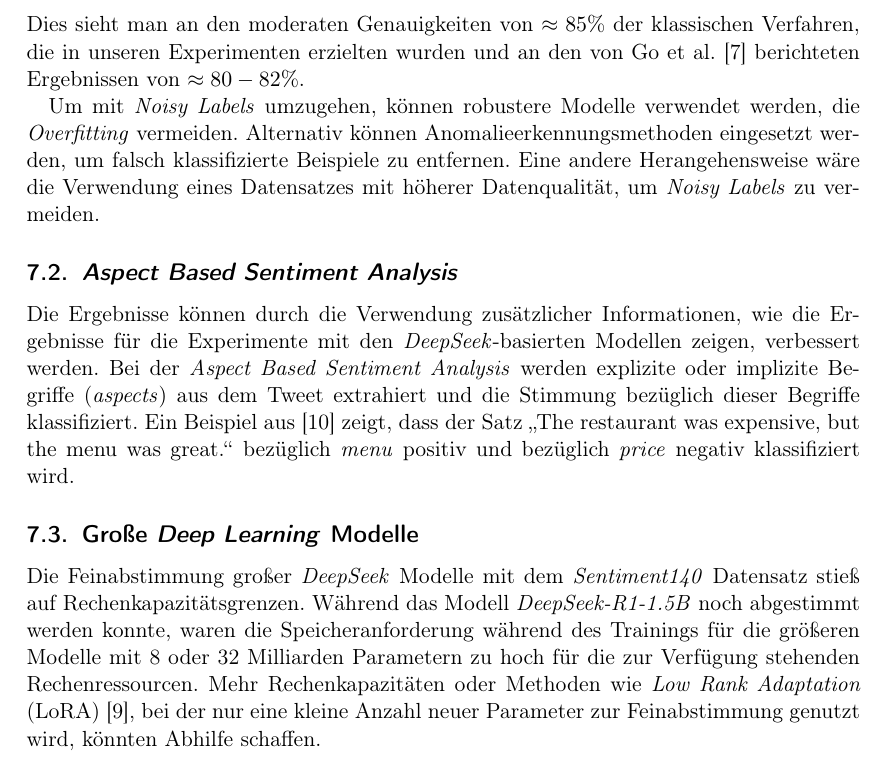
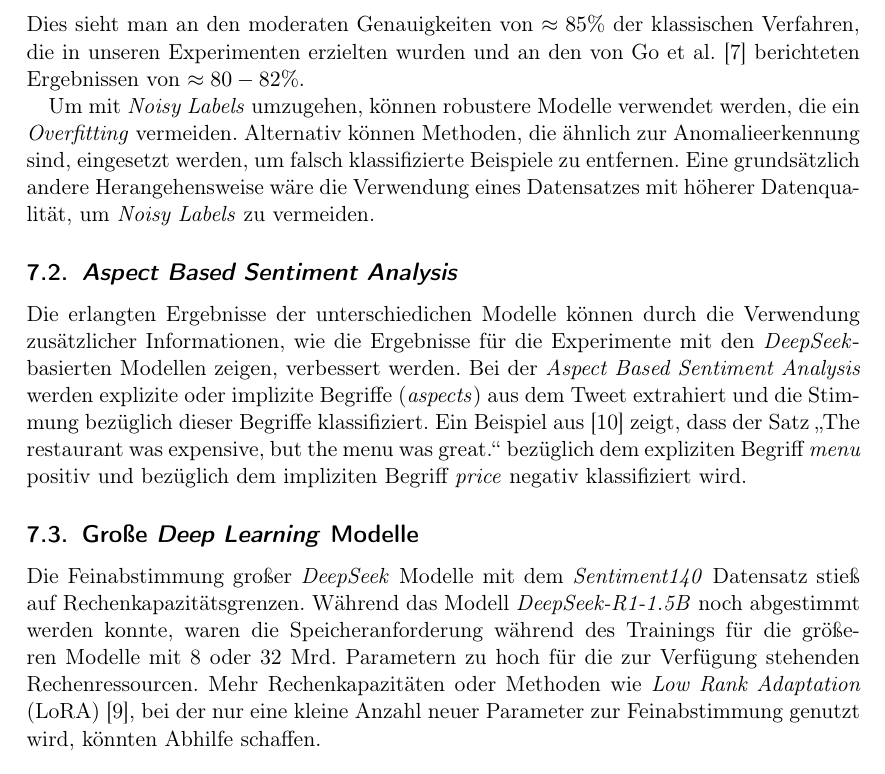
Before and after one commit to felLind/propra_webscience_ws24, a LaTeX document (Abschlussbericht/abschlussbericht-stimmungsanalyse-mit-twitter.tex, which reads Abschlussbericht/7-ausblick.tex): part of page 14 of 21, cut so that both start at the same text. Compiled offline with pdfLaTeX.

Commit message:
Update 7-ausblick.tex

```diff
--- a/Abschlussbericht/7-ausblick.tex
+++ b/Abschlussbericht/7-ausblick.tex
@@ -7,18 +7,18 @@ Wie in Abschnitt \ref{traindata} beschrieben, führt die Art, wie der Trainingsd
 Dies kann nach Fr{\'e}nay and Kab{\'a}n \cite{NoisyLabel2014} beispielsweise dazu führen, dass die Vorhersage neuer Daten zu schlechteren Ergebnissen führt.
 Dies sieht man an den moderaten Genauigkeiten von $\approx{85}\%$ der klassischen Verfahren, die in unseren Experimenten erzielten wurden und an den von Go et al. \cite{go2009twitter} berichteten Ergebnissen von $\approx{80-82}\%$.
 
-Um mit \textit{Noisy Labels} umzugehen, können robustere Modelle verwendet werden, die \textit{Overfitting} vermeiden.
-Alternativ können Anomalieerkennungsmethoden eingesetzt werden, um falsch klassifizierte Beispiele zu entfernen.
-Eine andere Herangehensweise wäre die Verwendung eines Datensatzes mit höherer Datenqualität, um \textit{Noisy Labels} zu vermeiden.
+Um mit \textit{Noisy Labels} umzugehen, können robustere Modelle verwendet werden, die ein \textit{Overfitting} vermeiden.
+Alternativ können Methoden, die ähnlich zur Anomalieerkennung sind, eingesetzt werden, um falsch klassifizierte Beispiele zu entfernen.
+Eine grundsätzlich andere Herangehensweise wäre die Verwendung eines Datensatzes mit höherer Datenqualität, um \textit{Noisy Labels} zu vermeiden.
 
 \subsection{\textit{Aspect Based Sentiment Analysis}}
 
-Die Ergebnisse können durch die Verwendung zusätzlicher Informationen, wie die Ergebnisse für die Experimente mit den \textit{DeepSeek}-basierten Modellen zeigen, verbessert werden.
+Die erlangten Ergebnisse der unterschiedichen Modelle können durch die Verwendung zusätzlicher Informationen, wie die Ergebnisse für die Experimente mit den \textit{DeepSeek}-basierten Modellen zeigen, verbessert werden.
 Bei der \textit{Aspect Based Sentiment Analysis} werden explizite oder implizite Begriffe (\textit{aspects}) aus dem Tweet extrahiert und die Stimmung bezüglich dieser Begriffe klassifiziert.
-Ein Beispiel aus \cite{Hua_2024} zeigt, dass der Satz \glqq The restaurant was expensive, but the menu was great.\grqq{} bezüglich \textit{menu} positiv und bezüglich \textit{price} negativ klassifiziert wird.
+Ein Beispiel aus \cite{Hua_2024} zeigt, dass der Satz \glqq The restaurant was expensive, but the menu was great.\grqq{} bezüglich dem expliziten Begriff \textit{menu} positiv und bezüglich dem impliziten Begriff \textit{price} negativ klassifiziert wird.
 
 \subsection{Große \textit{Deep Learning} Modelle}
 
 Die Feinabstimmung großer \textit{DeepSeek} Modelle mit dem \textit{Sentiment140} Datensatz stieß auf Rechenkapazitätsgrenzen.
-Während das Modell \textit{DeepSeek-R1-1.5B} noch abgestimmt werden konnte, waren die Speicheranforderung während des Trainings für die größeren Modelle mit 8 oder 32 Milliarden Parametern zu hoch für die zur Verfügung stehenden Rechenressourcen.
+Während das Modell \textit{DeepSeek-R1-1.5B} noch abgestimmt werden konnte, waren die Speicheranforderung während des Trainings für die größeren Modelle mit 8 oder 32 Mrd. Parametern zu hoch für die zur Verfügung stehenden Rechenressourcen.
 Mehr Rechenkapazitäten oder Methoden wie \textit{Low Rank Adaptation} (LoRA) \cite{lora2021}, bei der nur eine kleine Anzahl neuer Parameter zur Feinabstimmung genutzt wird, könnten Abhilfe schaffen.
```
